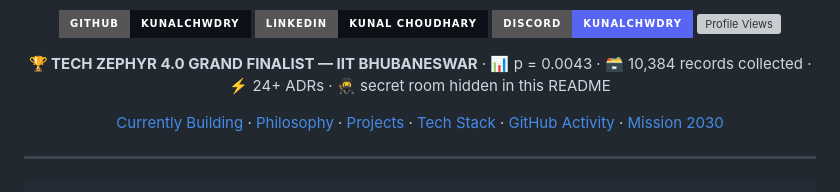
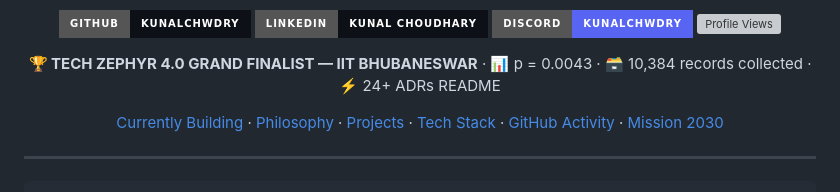
Before and after one commit to kunalchwdry/kunalchwdry, a Markdown page: README.md, the part around the change. Rendered like a GitHub page; badges without logos; grey boxes are pictures that could not be loaded.

```diff
--- a/README.md
+++ b/README.md
@@ -16,7 +16,7 @@ I build intelligent systems that connect **AI, software engineering, data, autom
 [![Discord](https://img.shields.io/badge/Discord-kunalchwdry-5865F2?style=for-the-badge&logo=discord&logoColor=white)](#connect)
 ![Profile Views](https://komarev.com/ghpvc/?username=kunalchwdry&color=0d1117&style=for-the-badge&label=PROFILE+VIEWS)
 
-<marquee scrollamount="6"><b>🏆 TECH ZEPHYR 4.0 GRAND FINALIST — IIT BHUBANESWAR</b> · 📊 p = 0.0043 · 🗃️ 10,384 records collected · ⚡ 24+ ADRs · 🥷 secret room hidden in this README</marquee>
+<marquee scrollamount="6"><b>🏆 TECH ZEPHYR 4.0 GRAND FINALIST — IIT BHUBANESWAR</b> · 📊 p = 0.0043 · 🗃️ 10,384 records collected · ⚡ 24+ ADRs README</marquee>
 
 [Currently Building](#currently-building) · [Philosophy](#engineering-philosophy) · [Projects](#featured-projects) · [Tech Stack](#tech-stack) · [GitHub Activity](#github-activity) · [Mission 2030](#mission-2030)
 
```
